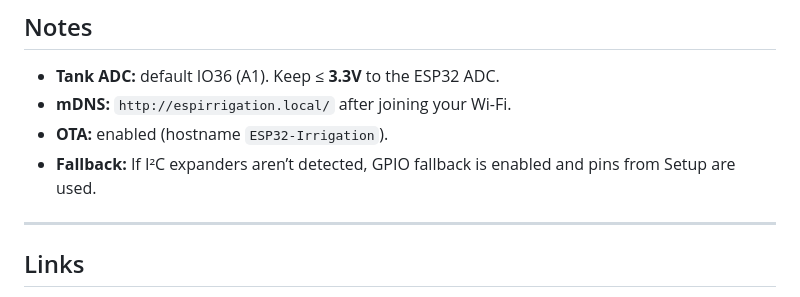
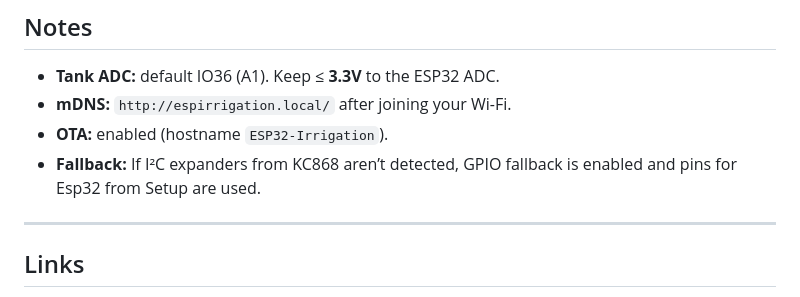
Before and after one commit to numerik11/ESP32-Irrigation-Control, a Markdown page: README.md, the part around the change. Drawn GitHub-style.

```diff
--- a/README.md
+++ b/README.md
@@ -134,7 +134,7 @@ Smart irrigation controller for ESP32 driving up to 6 zones with Tank/Mains sele
 - **Tank ADC:** default IO36 (A1). Keep ≤ **3.3V** to the ESP32 ADC.
 - **mDNS:** `http://espirrigation.local/` after joining your Wi-Fi.
 - **OTA:** enabled (hostname `ESP32-Irrigation`).
-- **Fallback:** If I²C expanders aren’t detected, GPIO fallback is enabled and pins from Setup are used.
+- **Fallback:** If I²C expanders from KC868 aren’t detected, GPIO fallback is enabled and pins for Esp32 from Setup are used.
 
 ---
 
```
